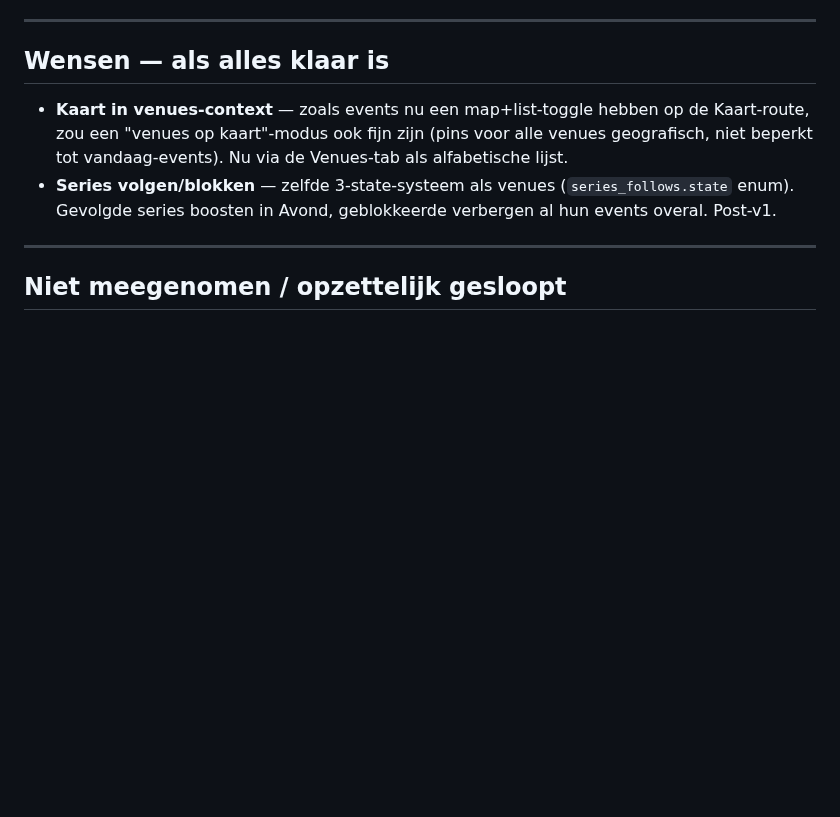
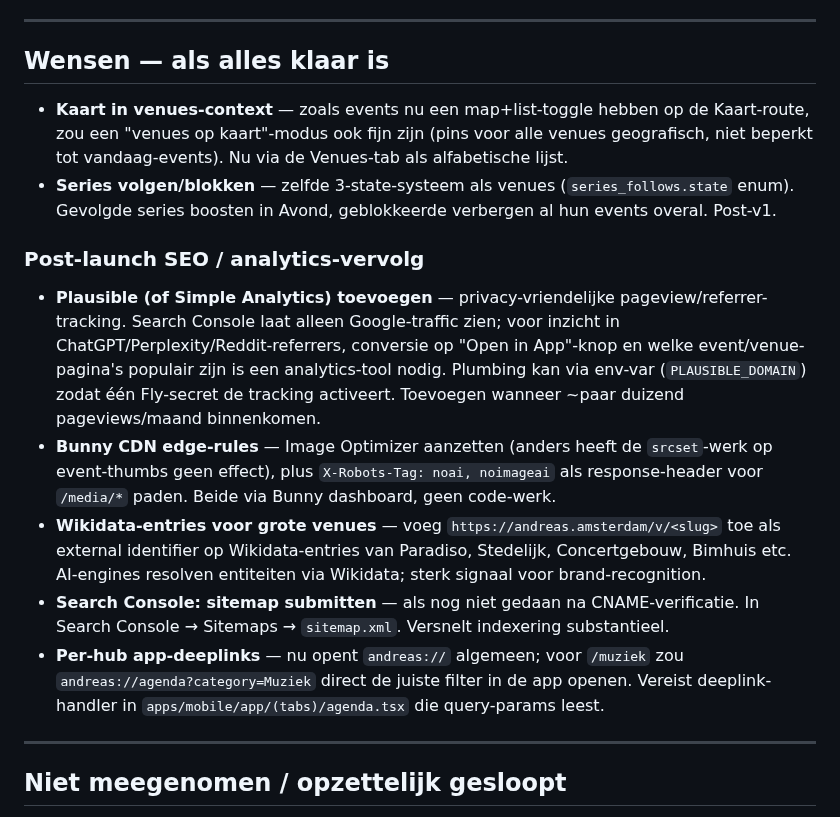
Before and after one commit to diederikvh/andreas, a Markdown page: TODO.md, the part around the change. Rendered like a GitHub page; blank space fills up the shorter version.

Commit message:
docs(todo): post-launch SEO/analytics-vervolg vermelden
- Plausible / Simple Analytics toevoegen wanneer traffic groeit
- Bunny CDN edge-rules (Image Optimizer, X-Robots-Tag)
- Wikidata-entries voor grote venues
- Sitemap submit in Search Console
- Per-hub app-deeplinks (andreas://agenda?category=…)

Co-Authored-By: Claude Opus 4.7 (1M context) <noreply@anthropic.com>

```diff
--- a/TODO.md
+++ b/TODO.md
@@ -175,6 +175,14 @@ Geschat: ~150 regels backend, ~80 regels mobile, ~2-3u.
 - **Kaart in venues-context** — zoals events nu een map+list-toggle hebben op de Kaart-route, zou een "venues op kaart"-modus ook fijn zijn (pins voor alle venues geografisch, niet beperkt tot vandaag-events). Nu via de Venues-tab als alfabetische lijst.
 - **Series volgen/blokken** — zelfde 3-state-systeem als venues (`series_follows.state` enum). Gevolgde series boosten in Avond, geblokkeerde verbergen al hun events overal. Post-v1.
 
+### Post-launch SEO / analytics-vervolg
+
+- **Plausible (of Simple Analytics) toevoegen** — privacy-vriendelijke pageview/referrer-tracking. Search Console laat alleen Google-traffic zien; voor inzicht in ChatGPT/Perplexity/Reddit-referrers, conversie op "Open in App"-knop en welke event/venue-pagina's populair zijn is een analytics-tool nodig. Plumbing kan via env-var (`PLAUSIBLE_DOMAIN`) zodat één Fly-secret de tracking activeert. Toevoegen wanneer ~paar duizend pageviews/maand binnenkomen.
+- **Bunny CDN edge-rules** — Image Optimizer aanzetten (anders heeft de `srcset`-werk op event-thumbs geen effect), plus `X-Robots-Tag: noai, noimageai` als response-header voor `/media/*` paden. Beide via Bunny dashboard, geen code-werk.
+- **Wikidata-entries voor grote venues** — voeg `https://andreas.amsterdam/v/<slug>` toe als external identifier op Wikidata-entries van Paradiso, Stedelijk, Concertgebouw, Bimhuis etc. AI-engines resolven entiteiten via Wikidata; sterk signaal voor brand-recognition.
+- **Search Console: sitemap submitten** — als nog niet gedaan na CNAME-verificatie. In Search Console → Sitemaps → `sitemap.xml`. Versnelt indexering substantieel.
+- **Per-hub app-deeplinks** — nu opent `andreas://` algemeen; voor `/muziek` zou `andreas://agenda?category=Muziek` direct de juiste filter in de app openen. Vereist deeplink-handler in `apps/mobile/app/(tabs)/agenda.tsx` die query-params leest.
+
 ---
 
 ## Niet meegenomen / opzettelijk gesloopt
```
